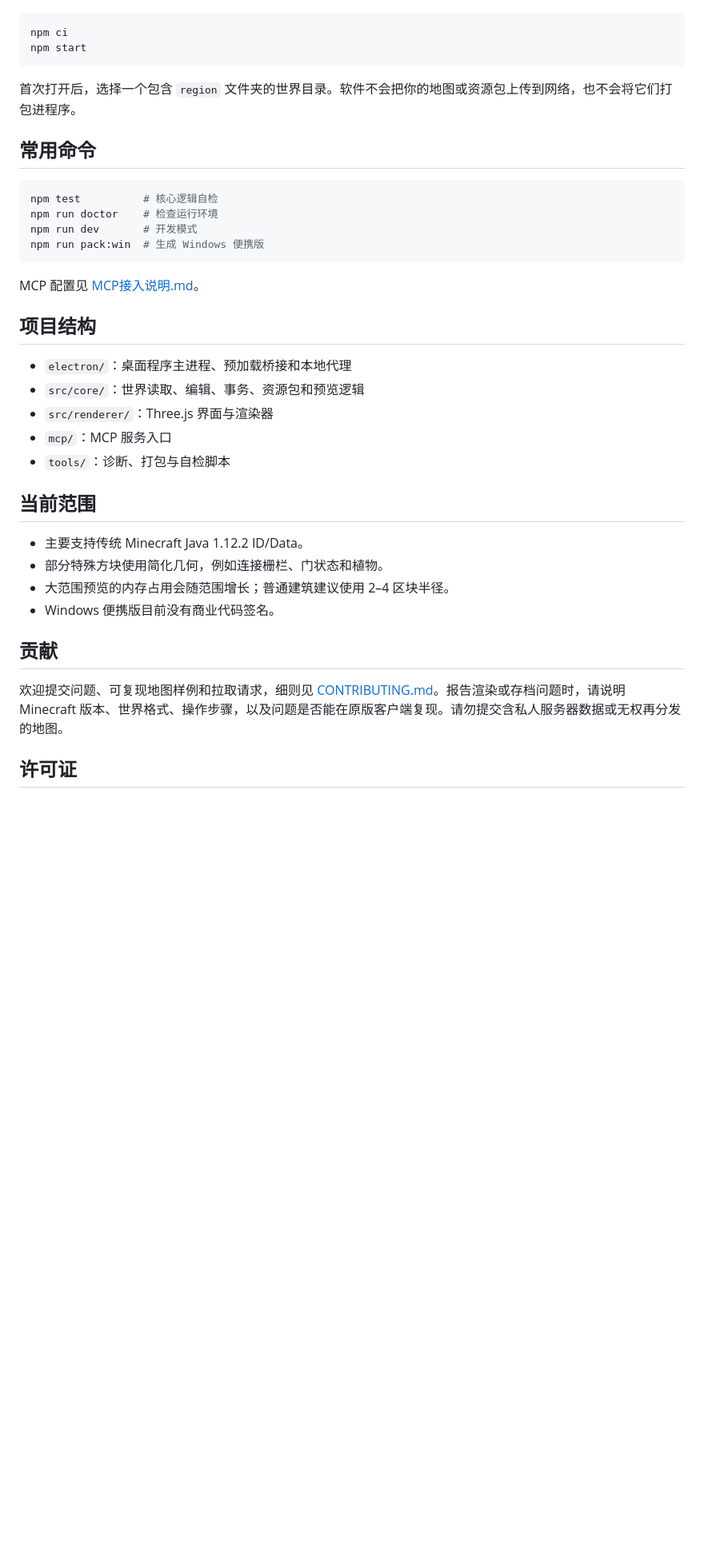
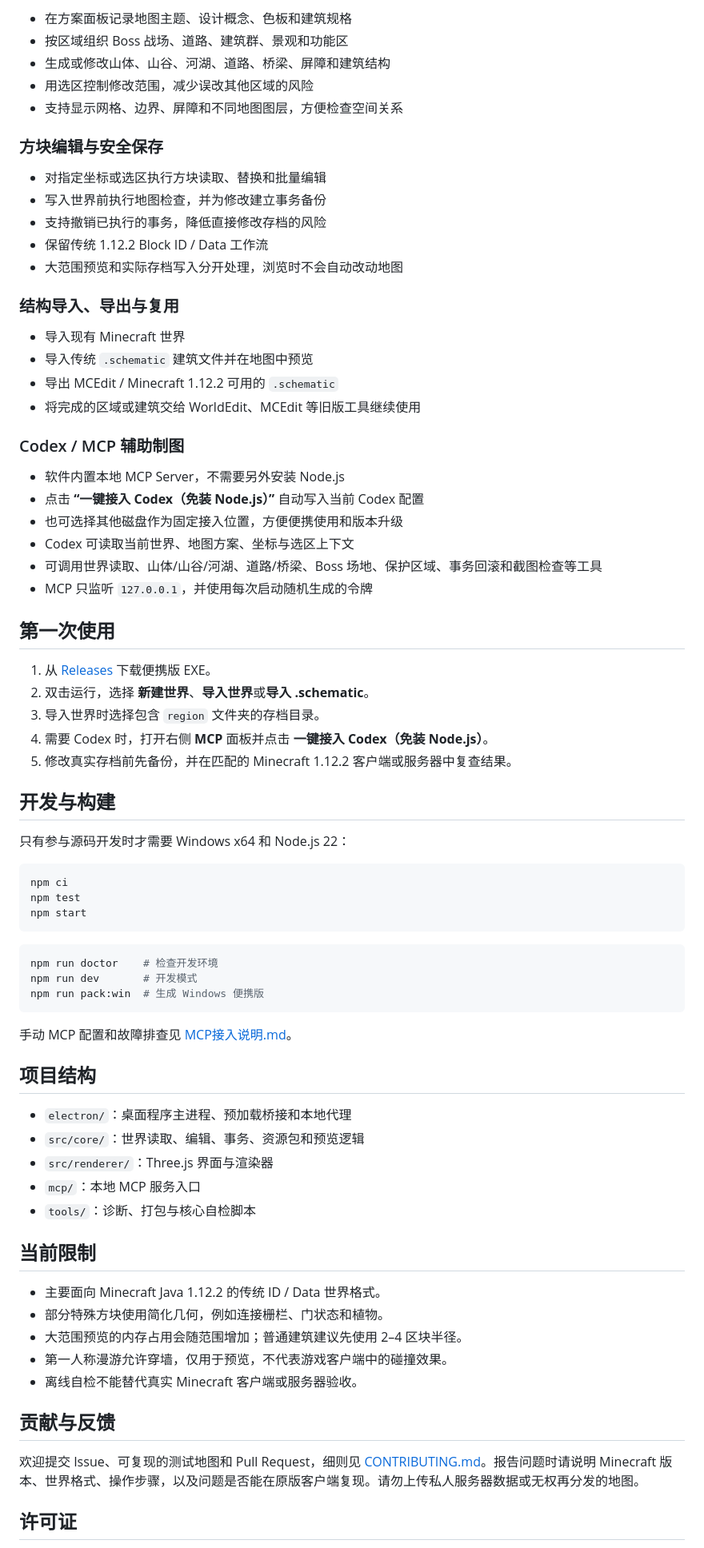
Before and after one commit to ZhaoXianYa/zhaoxian-minecraft-map-studio, a Markdown page: README.md, the part around one of its changes. Shown at 80% size. Drawn GitHub-style; blank space fills up the shorter version.

````diff
--- a/README.md
+++ b/README.md
@@ -21,40 +45,78 @@
+- 在方案面板记录地图主题、设计概念、色板和建筑规格
+- 按区域组织 Boss 战场、道路、建筑群、景观和功能区
+- 生成或修改山体、山谷、河湖、道路、桥梁、屏障和建筑结构
+- 用选区控制修改范围，减少误改其他区域的风险
+- 支持显示网格、边界、屏障和不同地图图层，方便检查空间关系
+
+### 方块编辑与安全保存
+
+- 对指定坐标或选区执行方块读取、替换和批量编辑
+- 写入世界前执行地图检查，并为修改建立事务备份
+- 支持撤销已执行的事务，降低直接修改存档的风险
+- 保留传统 1.12.2 Block ID / Data 工作流
+- 大范围预览和实际存档写入分开处理，浏览时不会自动改动地图
+
+### 结构导入、导出与复用
+
+- 导入现有 Minecraft 世界
+- 导入传统 `.schematic` 建筑文件并在地图中预览
+- 导出 MCEdit / Minecraft 1.12.2 可用的 `.schematic`
+- 将完成的区域或建筑交给 WorldEdit、MCEdit 等旧版工具继续使用
+
+### Codex / MCP 辅助制图
+
+- 软件内置本地 MCP Server，不需要另外安装 Node.js
+- 点击 **“一键接入 Codex（免装 Node.js）”** 自动写入当前 Codex 配置
+- 也可选择其他磁盘作为固定接入位置，方便便携使用和版本升级
+- Codex 可读取当前世界、地图方案、坐标与选区上下文
+- 可调用世界读取、山体/山谷/河湖、道路/桥梁、Boss 场地、保护区域、事务回滚和截图检查等工具
+- MCP 只监听 `127.0.0.1`，并使用每次启动随机生成的令牌
+
+## 第一次使用
+
+1. 从 [Releases](https://github.com/ZhaoXianYa/zhaoxian-minecraft-map-studio/releases/latest) 下载便携版 EXE。
+2. 双击运行，选择 **新建世界**、**导入世界**或**导入 .schematic**。
+3. 导入世界时选择包含 `region` 文件夹的存档目录。
+4. 需要 Codex 时，打开右侧 **MCP** 面板并点击 **一键接入 Codex（免装 Node.js）**。
+5. 修改真实存档前先备份，并在匹配的 Minecraft 1.12.2 客户端或服务器中复查结果。
+
+## 开发与构建
+
+只有参与源码开发时才需要 Windows x64 和 Node.js 22：
 
 ```powershell
 npm ci
+npm test
 npm start
 ```
 
-首次打开后，选择一个包含 `region` 文件夹的世界目录。软件不会把你的地图或资源包上传到网络，也不会将它们打包进程序。
-
-## 常用命令
-
 ```powershell
-npm test          # 核心逻辑自检
-npm run doctor    # 检查运行环境
+npm run doctor    # 检查开发环境
 npm run dev       # 开发模式
 npm run pack:win  # 生成 Windows 便携版
 ```
 
-MCP 配置见 [MCP接入说明.md](MCP接入说明.md)。
+手动 MCP 配置和故障排查见 [MCP接入说明.md](MCP接入说明.md)。
 
 ## 项目结构
 
 - `electron/`：桌面程序主进程、预加载桥接和本地代理
 - `src/core/`：世界读取、编辑、事务、资源包和预览逻辑
 - `src/renderer/`：Three.js 界面与渲染器
-- `mcp/`：MCP 服务入口
-- `tools/`：诊断、打包与自检脚本
+- `mcp/`：本地 MCP 服务入口
+- `tools/`：诊断、打包与核心自检脚本
 
-## 当前范围
+## 当前限制
 
-- 主要支持传统 Minecraft Java 1.12.2 ID/Data。
+- 主要面向 Minecraft Java 1.12.2 的传统 ID / Data 世界格式。
 - 部分特殊方块使用简化几何，例如连接栅栏、门状态和植物。
-- 大范围预览的内存占用会随范围增长；普通建筑建议使用 2–4 区块半径。
-- Windows 便携版目前没有商业代码签名。
+- 大范围预览的内存占用会随范围增加；普通建筑建议先使用 2–4 区块半径。
+- 第一人称漫游允许穿墙，仅用于预览，不代表游戏客户端中的碰撞效果。
+- 离线自检不能替代真实 Minecraft 客户端或服务器验收。
 
-## 贡献
+## 贡献与反馈
 
-欢迎提交问题、可复现地图样例和拉取请求，细则见 [CONTRIBUTING.md](CONTRIBUTING.md)。报告渲染或存档问题时，请说明 Minecraft 版本、世界格式、操作步骤，以及问题是否能在原版客户端复现。请勿提交含私人服务器数据或无权再分发的地图。
+欢迎提交 Issue、可复现的测试地图和 Pull Request，细则见 [CONTRIBUTING.md](CONTRIBUTING.md)。报告问题时请说明 Minecraft 版本、世界格式、操作步骤，以及问题是否能在原版客户端复现。请勿上传私人服务器数据或无权再分发的地图。
 
 ## 许可证
 
````
Also changed, not shown: other parts of README.md (+37 -13 lines), docs/images/lantern-city-mcp.png (added), 2 other files.
